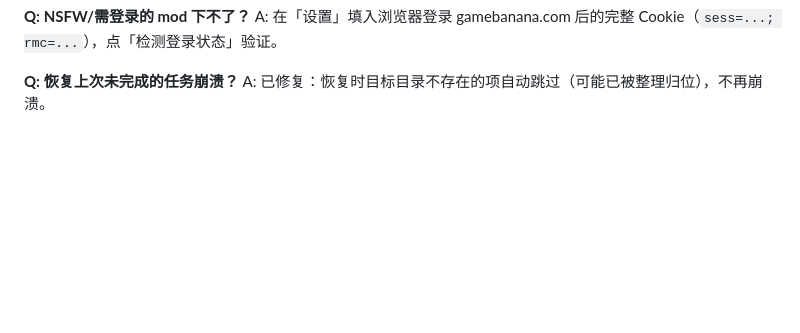
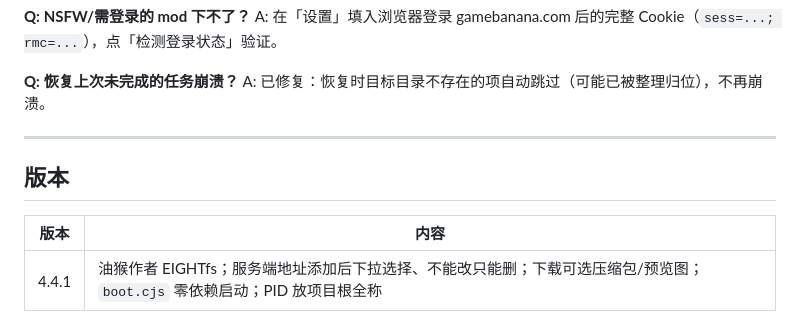
Before and after one commit to EIGHTfs/gamebanana-mods-downloader-server, a Markdown page: README.md, the part around the change. Drawn GitHub-style; blank space fills up the shorter version.

Commit message:
docs: 记 4.4.1 油猴下拉清单、boot.cjs 与下载勾选

```diff
--- a/README.md
+++ b/README.md
@@ -266,3 +266,11 @@ A: 在「设置」填入浏览器登录 gamebanana.com 后的完整 Cookie（`se
 
 **Q: 恢复上次未完成的任务崩溃？**
 A: 已修复：恢复时目标目录不存在的项自动跳过（可能已被整理归位），不再崩溃。
+
+---
+
+## 版本
+
+| 版本 | 内容 |
+|---|---|
+| 4.4.1 | 油猴作者 EIGHTfs；服务端地址添加后下拉选择、不能改只能删；下载可选压缩包/预览图；`boot.cjs` 零依赖启动；PID 放项目根全称 |
```
